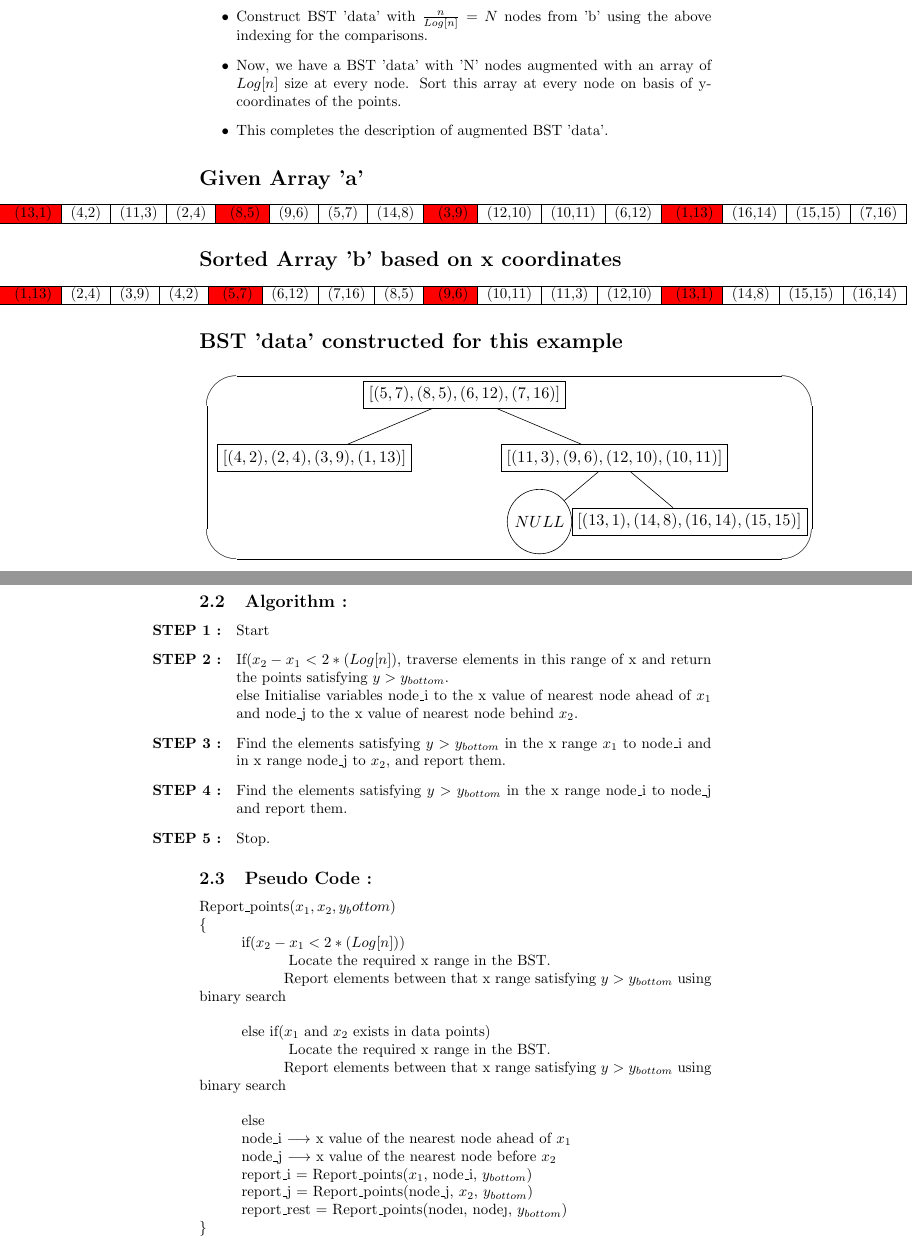
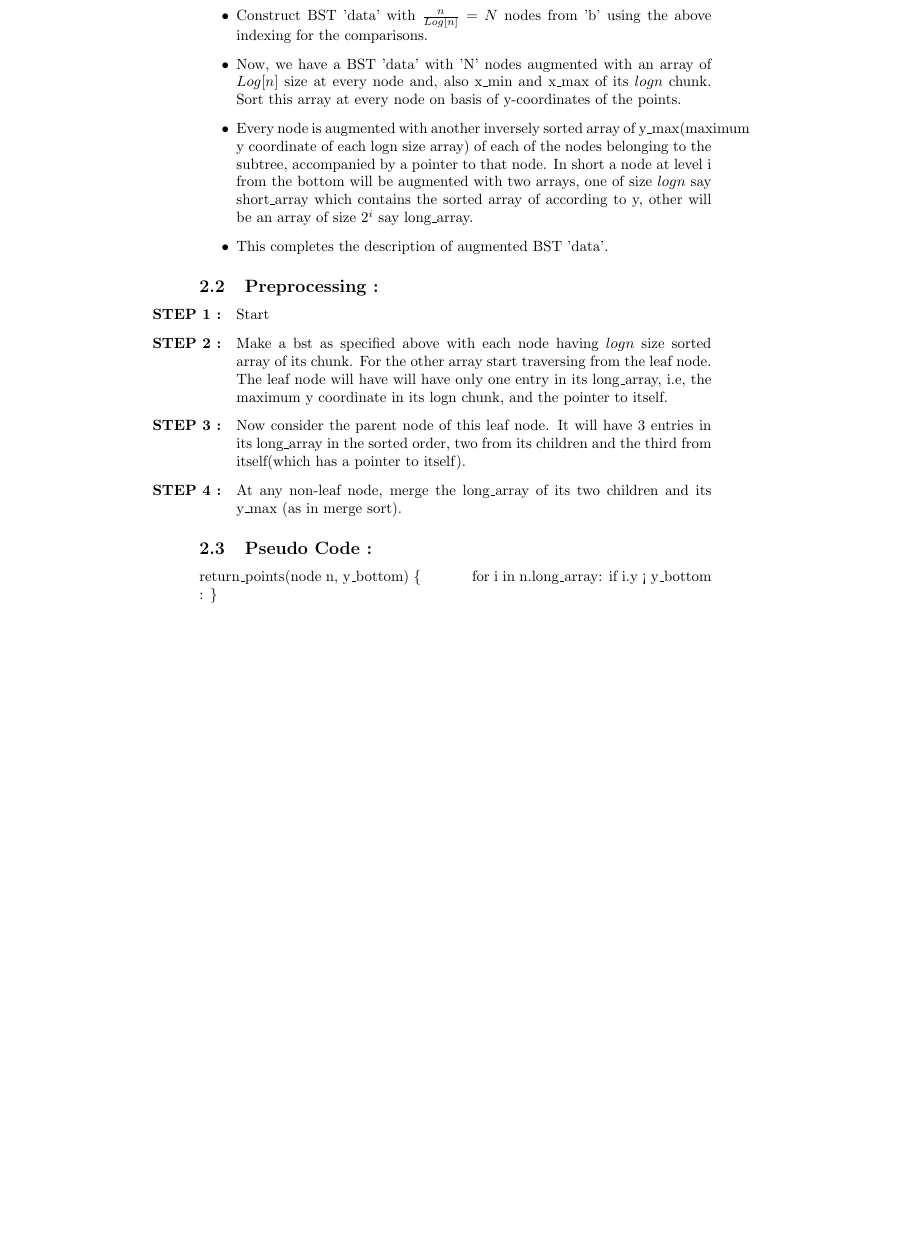
Before and after one commit to agarwalayush/algorithms, a LaTeX document (13180_13378.tex): two parts of pages 4 and 5 of 9 before the commit and part of page 4 of 8 after it, the two joined at a grey line, cut so that both start at the same text, the shorter picture padded with empty space. Compiled offline with pdfLaTeX.

```diff
--- a/13180_13378.tex
+++ b/13180_13378.tex
@@ -64,54 +64,38 @@
 \item Sort the array 'a' w.r.t the x-coordinates of the points. Call this sorted array 'b'.
 \item Divide 'b' into $ \frac{n}{Log[n]} $ parts, starting from the beginning. Index each of the part incrementally from 1 to $ \frac{n}{Log[n]} $.
 \item Construct BST 'data' with $ \frac{n}{Log[n]} = N $ nodes from 'b' using the above indexing for the comparisons.
-\item Now, we have a BST 'data' with 'N' nodes augmented with an array of $Log[n]$ size at every node. Sort this array at every node on basis of y-coordinates of the points.
+\item Now, we have a BST 'data' with 'N' nodes augmented with an array of $Log[n]$ size at every node and, also
+    x\_min and x\_max of its $logn$ chunk. Sort this array at every node on basis of y-coordinates of the points.
+\item Every node is augmented with another inversely sorted array of y\_max(maximum y coordinate of each logn size array)
+    of each of the nodes belonging to the subtree, accompanied by a pointer to that node.
+    In short a node at level i from the bottom will be augmented with two arrays, one of size $logn$ say short\_array
+    which contains the sorted array of according to y, other will be an array of size $2^i$ say long\_array.
 \item This completes the description of augmented BST 'data'.
 \end{itemize}
-\section*{Given Array 'a'}
-\hspace{-4.8cm}
-\begin{tabular}{ |c|c|c|c|c|c|c|c|c|c|c|c|c|c|c|c|}
-\hline
-\cellcolor{red} (13,1) & (4,2) & (11,3) & (2,4) & \cellcolor{red} (8,5) & (9,6) & (5,7) & (14,8) & \cellcolor{red} (3,9) & (12,10) & (10,11) & (6,12) & \cellcolor{red} (1,13) & (16,14) & (15,15) & (7,16) \\ \hline
-\end{tabular}
-\section*{Sorted Array 'b' based on x coordinates}
-\hspace{-4.8cm}
-\begin{tabular}{ |c|c|c|c|c|c|c|c|c|c|c|c|c|c|c|c|}
-\hline
-\cellcolor{red} (1,13) & (2,4) & (3,9) & (4,2) & \cellcolor{red} (5,7) & (6,12) & (7,16) & (8,5) & \cellcolor{red} (9,6) & (10,11) & (11,3) & (12,10) & \cellcolor{red} (13,1) & (14,8) & (15,15) & (16,14) \\ \hline
-\end{tabular}
-\section*{BST 'data' constructed for this example}
-\includegraphics[scale=1]{bst.pdf}
-\subsection{Algorithm : }
+
+\subsection{Preprocessing : }
 \begin{itemize}
 \item[\bf STEP 1 : ]
 Start
 \item[\bf STEP 2 : ]
-If($x_2 - x_1 < 2*(Log[n]) $, traverse elements in this range of x and return the points satisfying $y > y_{bottom}$. \\*
-else Initialise variables node\_i to the x value of nearest node ahead of $x_1$ and node\_j to the x value of nearest node behind $x_2$.
+Make a bst as specified above with each node having $logn$ size sorted array of its chunk. For the other array
+start traversing from the leaf node.
+The leaf node will have will have only one entry in its long\_array, i.e, the maximum y coordinate in its logn chunk,
+and the pointer to itself.
 \item[\bf STEP 3 : ]
-Find the elements satisfying $y > y_{bottom}$ in the x range $x_1$ to node\_i and in x range node\_j to $x_2$, and report them.
+Now consider the parent node of this leaf node. It will have 3 entries in its long\_array in the sorted order,
+two from its children and the third from itself(which has a pointer to itself).
 \item[\bf STEP 4 : ]
-Find the elements satisfying $y > y_{bottom}$ in the x range node\_i to node\_j and report them.
-\item[\bf STEP 5 : ]
-Stop.
+    At any non-leaf node, merge the long\_array of its two children and its y\_max (as in merge sort).
+
 \end{itemize}
 \subsection{Pseudo Code : }
-Report\_points($x_1,x_2,y_bottom$)	\\*
-\{			\\*
-	\hspace*{1cm}if($ x_2-x_1 <2*(Log[n])$) \\*
-	\hspace*{2cm} Locate the required x range in the BST. \\*
-	\hspace*{2cm}Report elements between that x range satisfying $y > y_{bottom}$ using binary search \\*
-	\\*
-	\hspace*{1cm}else if($x_1$ and $x_2$ exists in data points)\\*
-	\hspace*{2cm} Locate the required x range in the BST. \\*
-	\hspace*{2cm}Report elements between that x range satisfying $y > y_{bottom}$ using binary search \\*
-	\\*
-	\hspace*{1cm}else \\*
-	\hspace*{1cm}node\_i $ \longrightarrow $ x value of the nearest node ahead of $x_1$ \\*
-	\hspace*{1cm}node\_j $ \longrightarrow $  x value of the nearest node before $x_2$ \\*
-	\hspace*{1cm}report\_i $ = $ Report\_points($x_1$, node\_i, $y_{bottom}$)		\\*
-	\hspace*{1cm}report\_j $ = $ Report\_points(node\_j, $x_2$, $y_{bottom}$)		\\*
-	\hspace*{1cm}report\_rest $ = $ Report\_points(node\i, node\j, $y_{bottom}$)		\\*
+
+return\_points(node n, y\_bottom)
+\{
+    \hspace{1cm}
+    for i in n.long\_array:
+        if i.y < y\_bottom :
 \}
 \subsection{Space Complexity : }
 	The data structure we invented, is a BST of size N*(augmentation size).\\*
```
